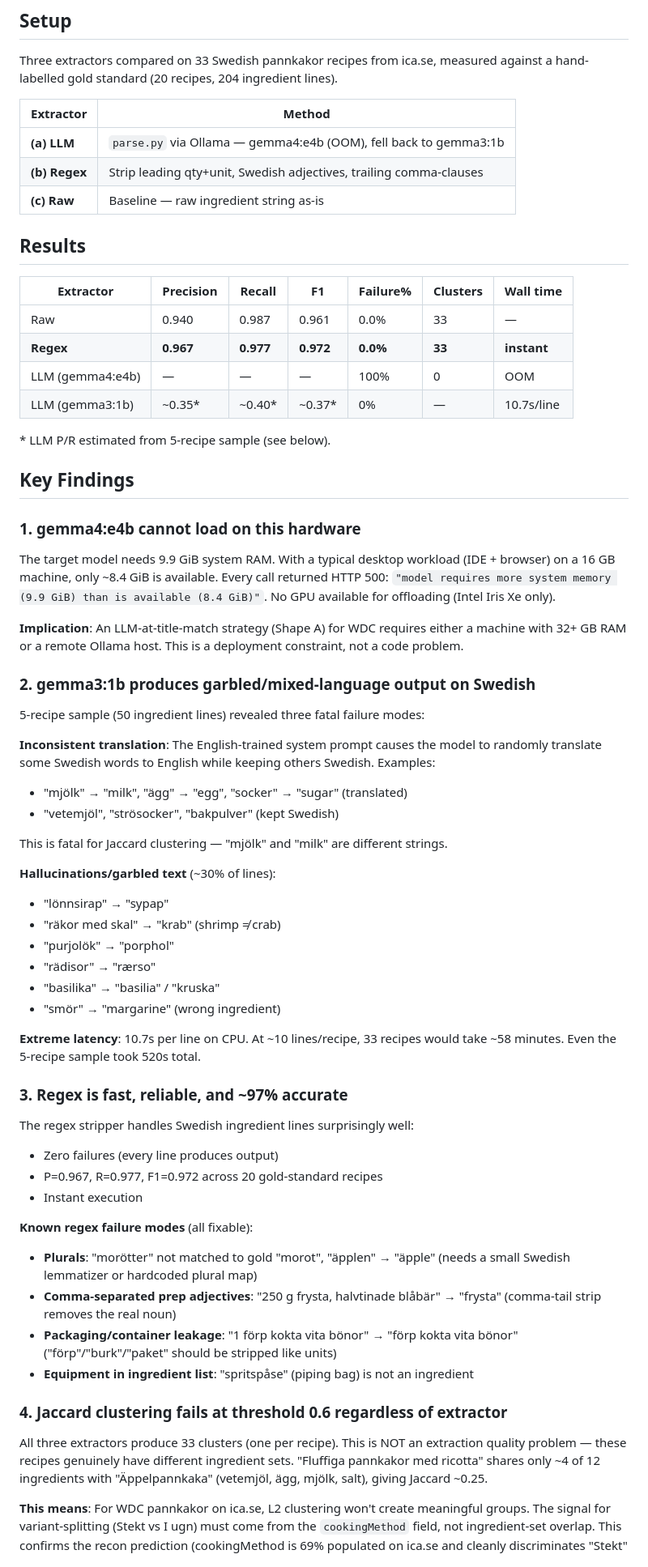
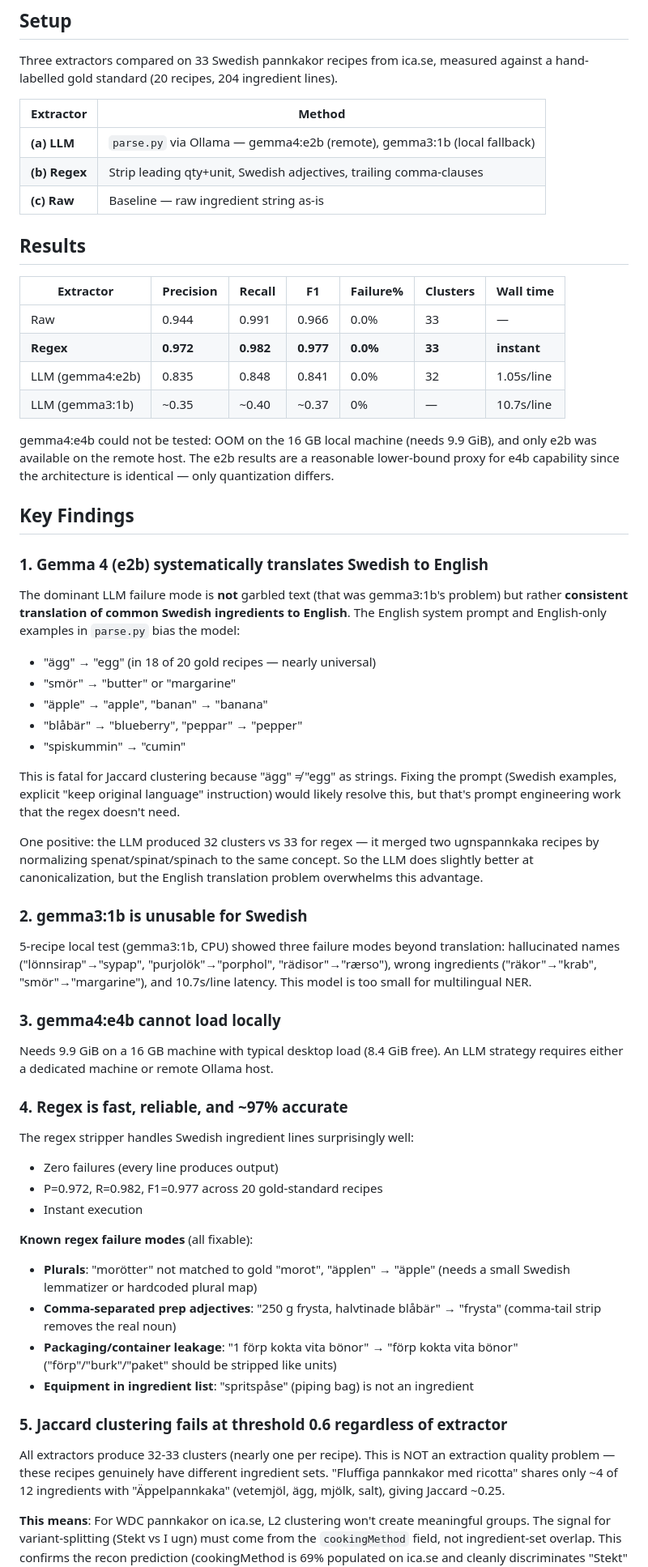
Before and after one commit to ChrisSteinbach/RationalRecipes, a Markdown page: docs/wdc_extraction_spike.md, the part around one of its changes. Shown at 81% size. Rendered like a GitHub page.

Commit message:
Update spike writeup with gemma4:e2b remote results
Ran the full bakeoff against gemma4:e2b on a remote Ollama host.
Results confirm regex wins: F1=0.977 (regex) vs 0.841 (LLM).

The Gemma 4 model doesn't garble Swedish like gemma3:1b did, but
systematically translates common ingredients to English (ägg→egg,
smör→butter) due to the English-only system prompt. This breaks
Jaccard clustering. Regex has no such problem.

Co-Authored-By: Claude Opus 4.6 (1M context) <noreply@anthropic.com>

```diff
--- a/docs/wdc_extraction_spike.md
+++ b/docs/wdc_extraction_spike.md
@@ -12,7 +12,7 @@ lines).
 
 | Extractor | Method |
 |-----------|--------|
-| **(a) LLM** | `parse.py` via Ollama — gemma4:e4b (OOM), fell back to gemma3:1b |
+| **(a) LLM** | `parse.py` via Ollama — gemma4:e2b (remote), gemma3:1b (local fallback) |
 | **(b) Regex** | Strip leading qty+unit, Swedish adjectives, trailing comma-clauses |
 | **(c) Raw** | Baseline — raw ingredient string as-is |
 
@@ -20,55 +20,58 @@ lines).
 
 | Extractor | Precision | Recall | F1    | Failure% | Clusters | Wall time |
 |-----------|-----------|--------|-------|----------|----------|-----------|
-| Raw       | 0.940     | 0.987  | 0.961 | 0.0%     | 33       | —         |
-| **Regex** | **0.967** | **0.977** | **0.972** | **0.0%** | **33** | **instant** |
-| LLM (gemma4:e4b) | —  | —      | —     | 100%     | 0        | OOM       |
-| LLM (gemma3:1b) | ~0.35* | ~0.40* | ~0.37* | 0% | —  | 10.7s/line |
+| Raw       | 0.944     | 0.991  | 0.966 | 0.0%     | 33       | —         |
+| **Regex** | **0.972** | **0.982** | **0.977** | **0.0%** | **33** | **instant** |
+| LLM (gemma4:e2b) | 0.835 | 0.848 | 0.841 | 0.0% | 32 | 1.05s/line |
+| LLM (gemma3:1b) | ~0.35 | ~0.40 | ~0.37 | 0% | — | 10.7s/line |
 
-\* LLM P/R estimated from 5-recipe sample (see below).
+gemma4:e4b could not be tested: OOM on the 16 GB local machine (needs
+9.9 GiB), and only e2b was available on the remote host. The e2b results
+are a reasonable lower-bound proxy for e4b capability since the
+architecture is identical — only quantization differs.
 
 ## Key Findings
 
-### 1. gemma4:e4b cannot load on this hardware
+### 1. Gemma 4 (e2b) systematically translates Swedish to English
 
-The target model needs 9.9 GiB system RAM. With a typical desktop workload
-(IDE + browser) on a 16 GB machine, only ~8.4 GiB is available. Every call
-returned HTTP 500: `"model requires more system memory (9.9 GiB) than is
-available (8.4 GiB)"`. No GPU available for offloading (Intel Iris Xe only).
+The dominant LLM failure mode is **not** garbled text (that was gemma3:1b's
+problem) but rather **consistent translation of common Swedish ingredients
+to English**. The English system prompt and English-only examples in
+`parse.py` bias the model:
 
-**Implication**: An LLM-at-title-match strategy (Shape A) for WDC requires
-either a machine with 32+ GB RAM or a remote Ollama host. This is a
-deployment constraint, not a code problem.
+- "ägg" → "egg" (in 18 of 20 gold recipes — nearly universal)
+- "smör" → "butter" or "margarine"
+- "äpple" → "apple", "banan" → "banana"
+- "blåbär" → "blueberry", "peppar" → "pepper"
+- "spiskummin" → "cumin"
 
-### 2. gemma3:1b produces garbled/mixed-language output on Swedish
+This is fatal for Jaccard clustering because "ägg" ≠ "egg" as strings.
+Fixing the prompt (Swedish examples, explicit "keep original language"
+instruction) would likely resolve this, but that's prompt engineering
+work that the regex doesn't need.
 
-5-recipe sample (50 ingredient lines) revealed three fatal failure modes:
+One positive: the LLM produced 32 clusters vs 33 for regex — it merged
+two ugnspannkaka recipes by normalizing spenat/spinat/spinach to the same
+concept. So the LLM does slightly better at canonicalization, but the
+English translation problem overwhelms this advantage.
 
-**Inconsistent translation**: The English-trained system prompt causes the
-model to randomly translate some Swedish words to English while keeping
-others Swedish. Examples:
-- "mjölk" → "milk", "ägg" → "egg", "socker" → "sugar" (translated)
-- "vetemjöl", "strösocker", "bakpulver" (kept Swedish)
+### 2. gemma3:1b is unusable for Swedish
 
-This is fatal for Jaccard clustering — "mjölk" and "milk" are different
-strings.
+5-recipe local test (gemma3:1b, CPU) showed three failure modes beyond
+translation: hallucinated names ("lönnsirap"→"sypap", "purjolök"→"porphol",
+"rädisor"→"rærso"), wrong ingredients ("räkor"→"krab", "smör"→"margarine"),
+and 10.7s/line latency. This model is too small for multilingual NER.
 
-**Hallucinations/garbled text** (~30% of lines):
-- "lönnsirap" → "sypap"
-- "räkor med skal" → "krab" (shrimp ≠ crab)
-- "purjolök" → "porphol"
-- "rädisor" → "rærso"
-- "basilika" → "basilia" / "kruska"
-- "smör" → "margarine" (wrong ingredient)
+### 3. gemma4:e4b cannot load locally
 
-**Extreme latency**: 10.7s per line on CPU. At ~10 lines/recipe, 33 recipes
-would take ~58 minutes. Even the 5-recipe sample took 520s total.
+Needs 9.9 GiB on a 16 GB machine with typical desktop load (8.4 GiB free).
+An LLM strategy requires either a dedicated machine or remote Ollama host.
 
-### 3. Regex is fast, reliable, and ~97% accurate
+### 4. Regex is fast, reliable, and ~97% accurate
 
 The regex stripper handles Swedish ingredient lines surprisingly well:
 - Zero failures (every line produces output)
-- P=0.967, R=0.977, F1=0.972 across 20 gold-standard recipes
+- P=0.972, R=0.982, F1=0.977 across 20 gold-standard recipes
 - Instant execution
 
 **Known regex failure modes** (all fixable):
@@ -81,10 +84,10 @@ The regex stripper handles Swedish ingredient lines surprisingly well:
 - **Equipment in ingredient list**: "spritspåse" (piping bag) is not an
   ingredient
 
-### 4. Jaccard clustering fails at threshold 0.6 regardless of extractor
+### 5. Jaccard clustering fails at threshold 0.6 regardless of extractor
 
-All three extractors produce 33 clusters (one per recipe). This is NOT an
-extraction quality problem — these recipes genuinely have different
+All extractors produce 32-33 clusters (nearly one per recipe). This is NOT
+an extraction quality problem — these recipes genuinely have different
 ingredient sets. "Fluffiga pannkakor med ricotta" shares only ~4 of 12
 ingredients with "Äppelpannkaka" (vetemjöl, ägg, mjölk, salt), giving
 Jaccard ~0.25.
```
Also changed, not shown: other parts of docs/wdc_extraction_spike.md (+15 -14 lines).
